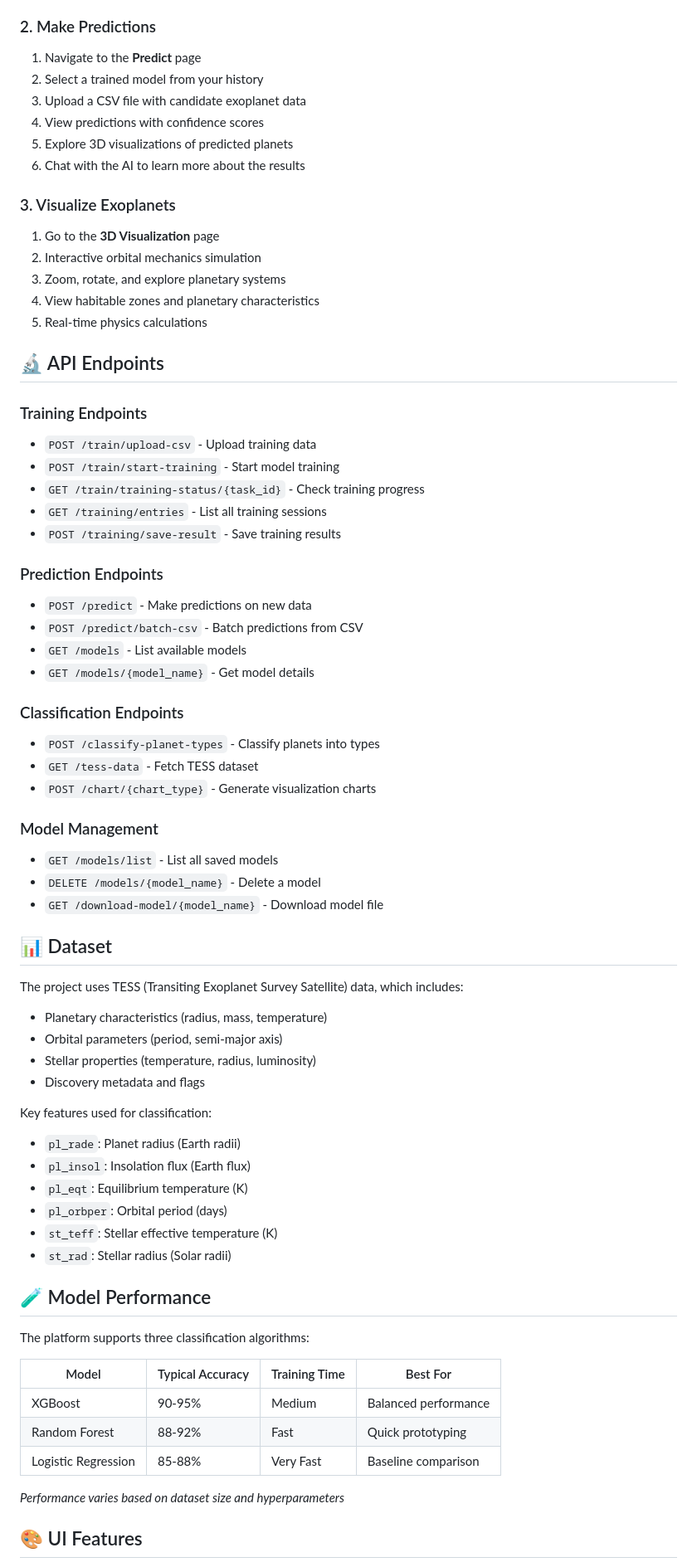
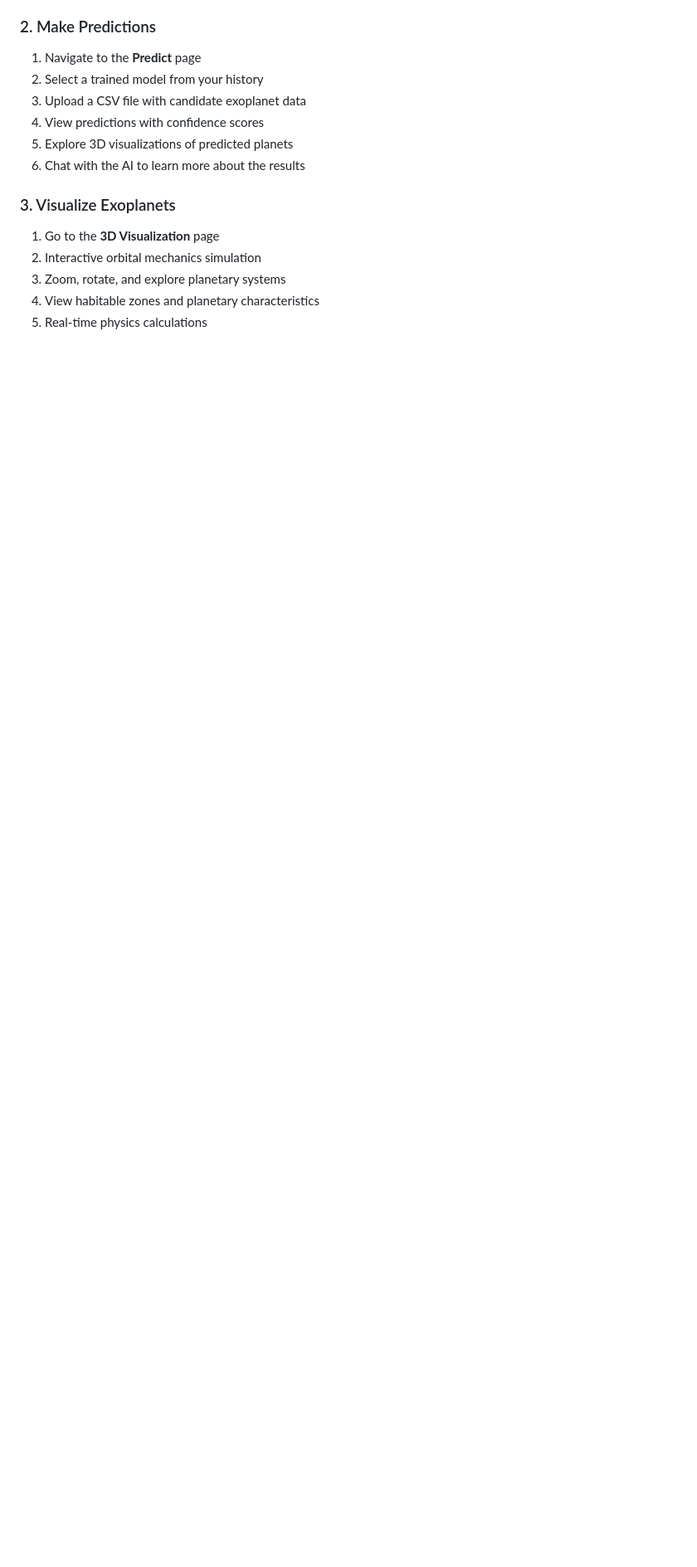
Before and after one commit to kabirarshafidz/nasa-space-apps, a Markdown page: README.md, the part around one of its changes. Shown at 83% size. Drawn GitHub-style; blank space fills up the shorter version.

```diff
--- a/README.md
+++ b/README.md
@@ -219,64 +205,3 @@ The application will be available at:
 4. View habitable zones and planetary characteristics
 5. Real-time physics calculations
 
-## 🔬 API Endpoints
-
-### Training Endpoints
-
-- `POST /train/upload-csv` - Upload training data
-- `POST /train/start-training` - Start model training
-- `GET /train/training-status/{task_id}` - Check training progress
-- `GET /training/entries` - List all training sessions
-- `POST /training/save-result` - Save training results
-
-### Prediction Endpoints
-
-- `POST /predict` - Make predictions on new data
-- `POST /predict/batch-csv` - Batch predictions from CSV
-- `GET /models` - List available models
-- `GET /models/{model_name}` - Get model details
-
-### Classification Endpoints
-
-- `POST /classify-planet-types` - Classify planets into types
-- `GET /tess-data` - Fetch TESS dataset
-- `POST /chart/{chart_type}` - Generate visualization charts
-
-### Model Management
-
-- `GET /models/list` - List all saved models
-- `DELETE /models/{model_name}` - Delete a model
-- `GET /download-model/{model_name}` - Download model file
-
-## 📊 Dataset
-
-The project uses TESS (Transiting Exoplanet Survey Satellite) data, which includes:
-
-- Planetary characteristics (radius, mass, temperature)
-- Orbital parameters (period, semi-major axis)
-- Stellar properties (temperature, radius, luminosity)
-- Discovery metadata and flags
-
-Key features used for classification:
-
-- `pl_rade`: Planet radius (Earth radii)
-- `pl_insol`: Insolation flux (Earth flux)
-- `pl_eqt`: Equilibrium temperature (K)
-- `pl_orbper`: Orbital period (days)
-- `st_teff`: Stellar effective temperature (K)
-- `st_rad`: Stellar radius (Solar radii)
-
-## 🧪 Model Performance
-
-The platform supports three classification algorithms:
-
-| Model               | Typical Accuracy | Training Time | Best For             |
-| ------------------- | ---------------- | ------------- | -------------------- |
-| XGBoost             | 90-95%           | Medium        | Balanced performance |
-| Random Forest       | 88-92%           | Fast          | Quick prototyping    |
-| Logistic Regression | 85-88%           | Very Fast     | Baseline comparison  |
-
-_Performance varies based on dataset size and hyperparameters_
-
-## 🎨 UI Features
-
```
Also changed, not shown: other parts of README.md (+2 -86 lines).
